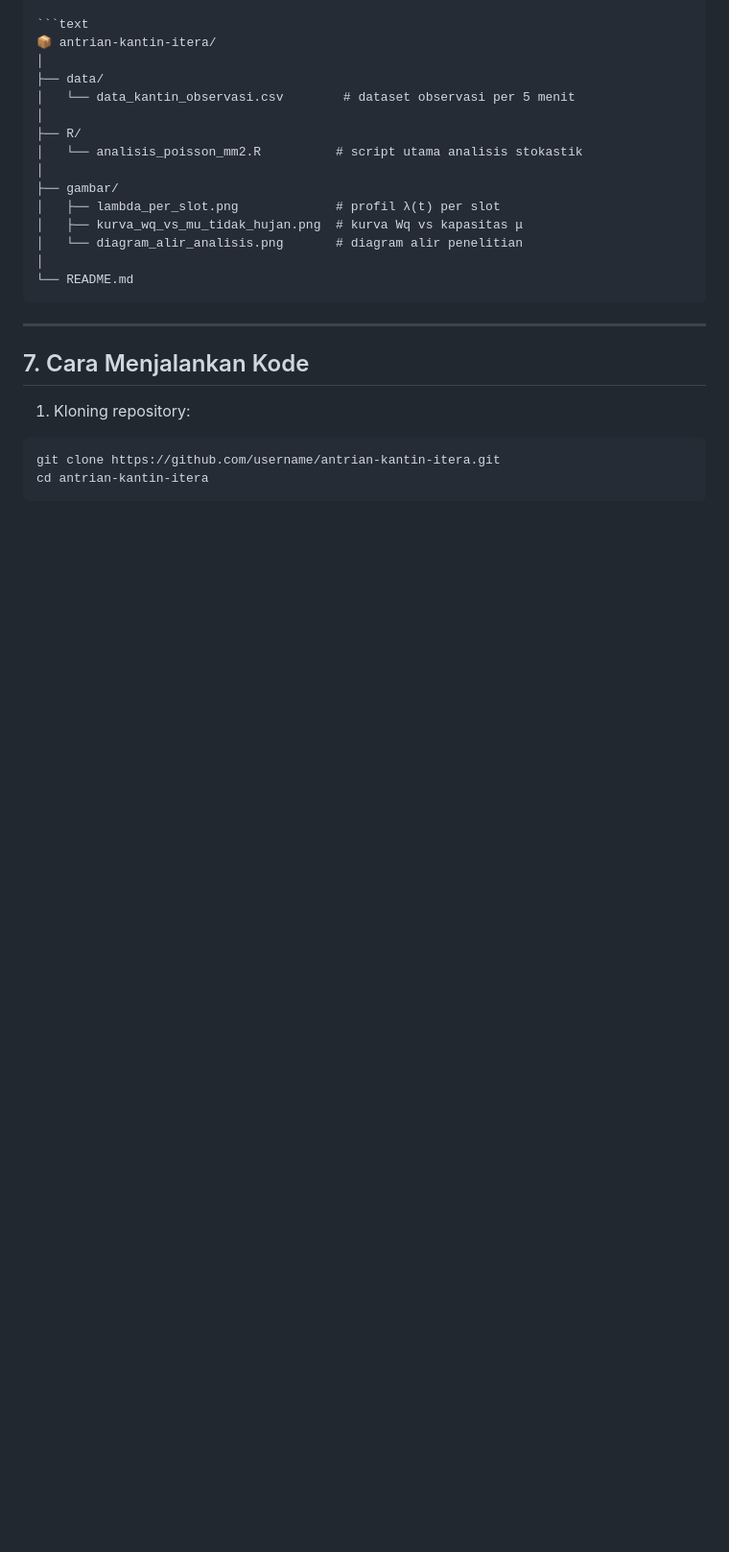
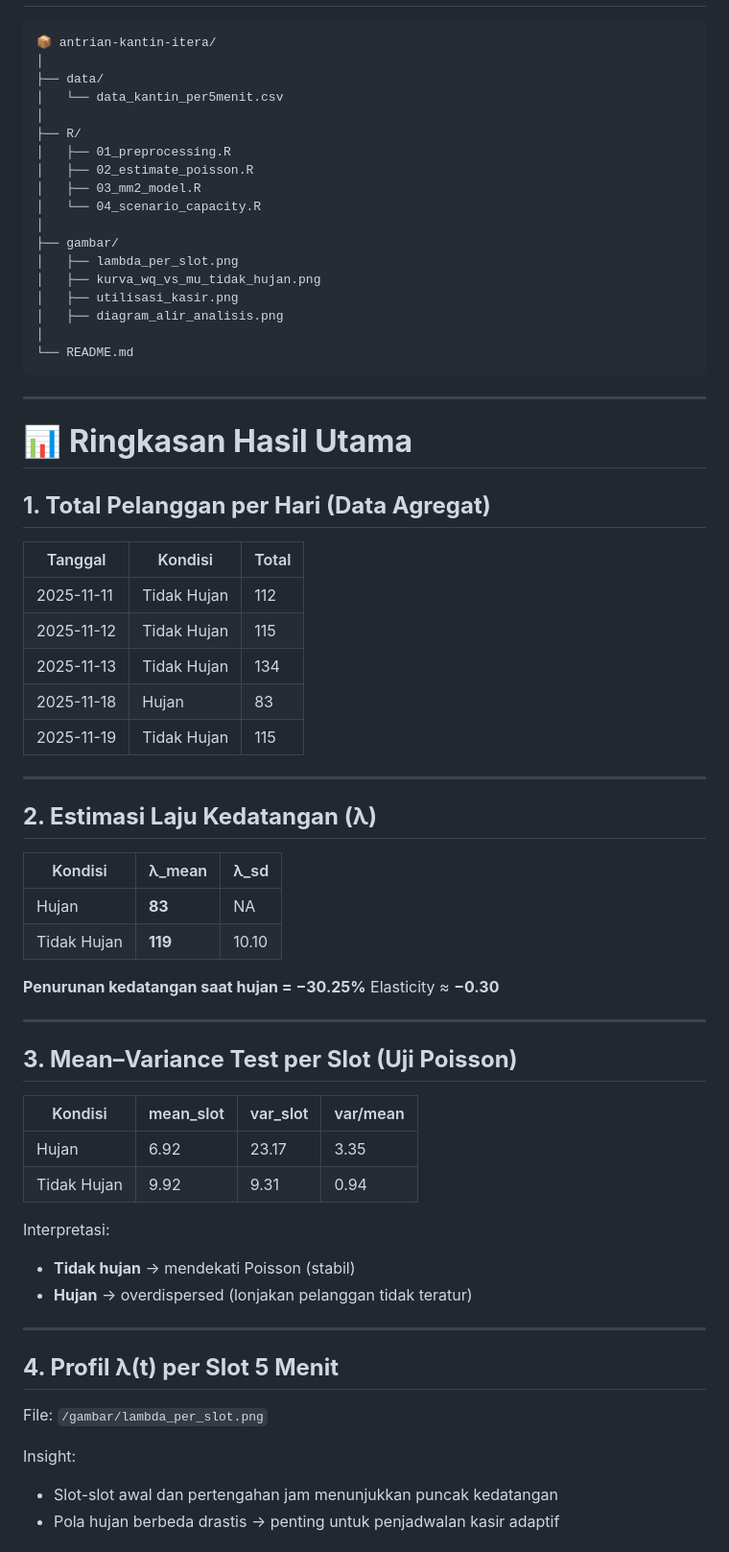
Before and after one commit to sains-data/Model-Stokastik-Antrian-Kantin-ITERA-Proses-Poisson-dan-M-M-1-pada-Variasi, a Markdown page: m.md, the part around one of its changes. Shown at 96% size. Rendered like a GitHub page; blank space fills up the shorter version.

`````diff
--- a/m.md
+++ b/m.md
@@ -173,25 +53,71 @@ Ringkasan:
 📦 antrian-kantin-itera/
 │
 ├── data/
-│   └── data_kantin_observasi.csv        # dataset observasi per 5 menit
+│   └── data_kantin_per5menit.csv
 │
 ├── R/
-│   └── analisis_poisson_mm2.R          # script utama analisis stokastik
+│   ├── 01_preprocessing.R
+│   ├── 02_estimate_poisson.R
+│   ├── 03_mm2_model.R
+│   └── 04_scenario_capacity.R
 │
 ├── gambar/
-│   ├── lambda_per_slot.png             # profil λ(t) per slot
-│   ├── kurva_wq_vs_mu_tidak_hujan.png  # kurva Wq vs kapasitas μ
-│   └── diagram_alir_analisis.png       # diagram alir penelitian
+│   ├── lambda_per_slot.png
+│   ├── kurva_wq_vs_mu_tidak_hujan.png
+│   ├── utilisasi_kasir.png
+│   ├── diagram_alir_analisis.png
 │
 └── README.md
-````
+```
 
 ---
 
-## 7. Cara Menjalankan Kode
+# 📊 **Ringkasan Hasil Utama**
 
-1. Kloning repository:
+## **1. Total Pelanggan per Hari (Data Agregat)**
 
-```bash
-git clone https://github.com/username/antrian-kantin-itera.git
-cd antrian-kantin-itera
+| Tanggal    | Kondisi     | Total |
+| ---------- | ----------- | ----- |
+| 2025-11-11 | Tidak Hujan | 112   |
+| 2025-11-12 | Tidak Hujan | 115   |
+| 2025-11-13 | Tidak Hujan | 134   |
+| 2025-11-18 | Hujan       | 83    |
+| 2025-11-19 | Tidak Hujan | 115   |
+
+---
+
+## **2. Estimasi Laju Kedatangan (λ)**
+
+| Kondisi     | λ_mean  | λ_sd  |
+| ----------- | ------- | ----- |
+| Hujan       | **83**  | NA    |
+| Tidak Hujan | **119** | 10.10 |
+
+**Penurunan kedatangan saat hujan = −30.25%**
+Elasticity ≈ **−0.30**
+
+---
+
+## **3. Mean–Variance Test per Slot (Uji Poisson)**
+
+| Kondisi     | mean_slot | var_slot | var/mean |
+| ----------- | --------- | -------- | -------- |
+| Hujan       | 6.92      | 23.17    | 3.35     |
+| Tidak Hujan | 9.92      | 9.31     | 0.94     |
+
+Interpretasi:
+
+* **Tidak hujan** → mendekati Poisson (stabil)
+* **Hujan** → overdispersed (lonjakan pelanggan tidak teratur)
+
+---
+
+## **4. Profil λ(t) per Slot 5 Menit**
+
+File: `/gambar/lambda_per_slot.png`
+
+Insight:
+
+* Slot-slot awal dan pertengahan jam menunjukkan puncak kedatangan
+* Pola hujan berbeda drastis → penting untuk penjadwalan kasir adaptif
+
`````
Also changed, not shown: other parts of m.md (+120 -177 lines).
